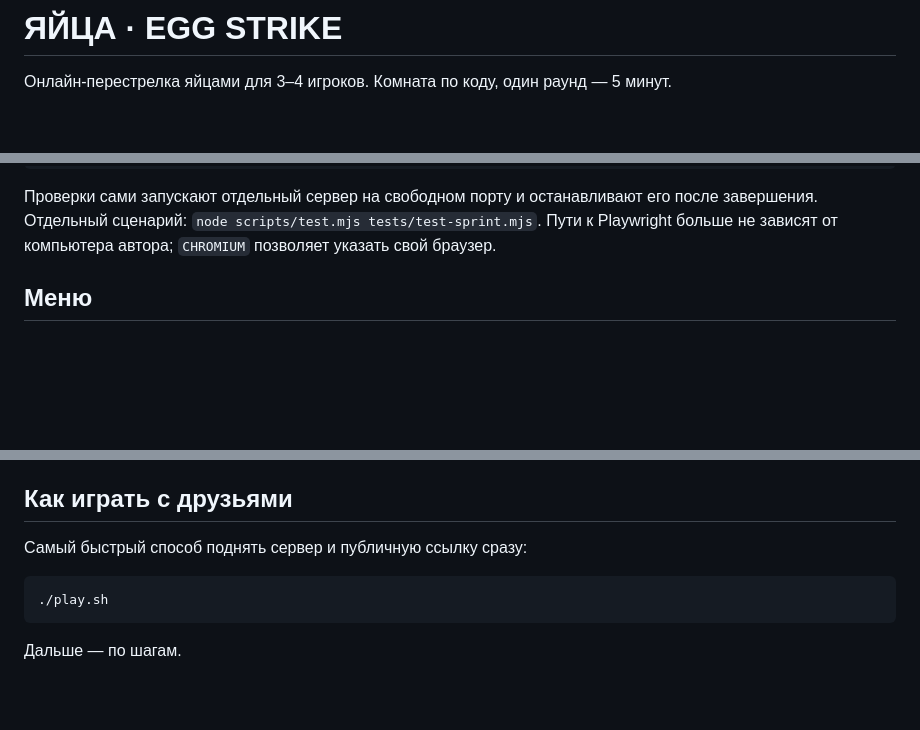
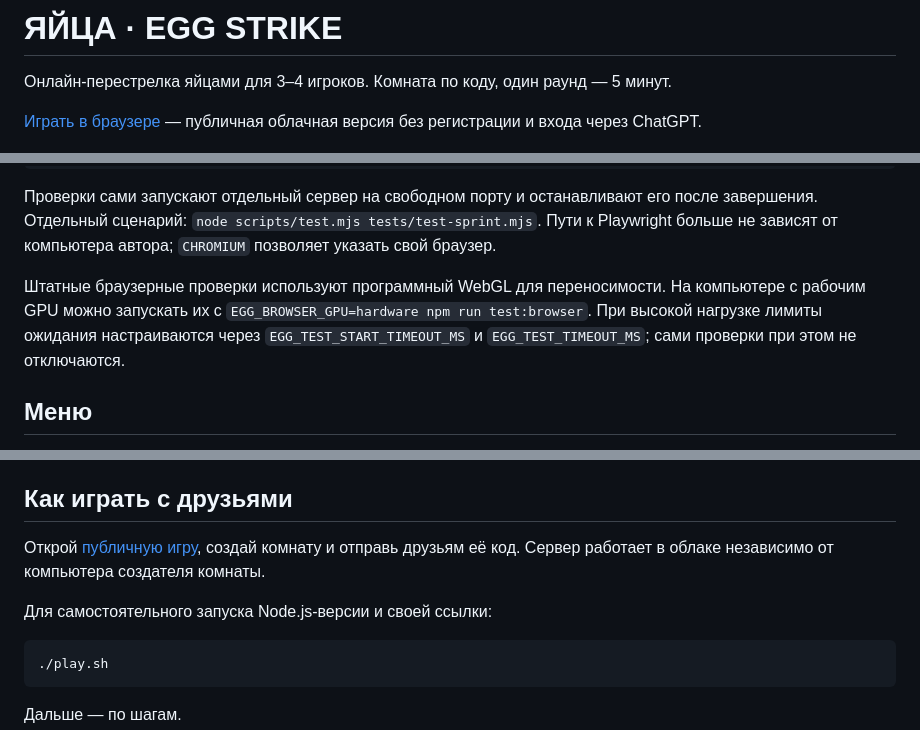
Before and after one commit to NikitaFullstack/eggs-strike, a Markdown page: README.md, 3 parts joined by grey strips. Drawn GitHub-style; blank space fills up the shorter version.

````diff
--- a/README.md
+++ b/README.md
@@ -1,6 +1,8 @@
 # ЯЙЦА · EGG STRIKE
 
 Онлайн-перестрелка яйцами для 3–4 игроков. Комната по коду, один раунд — 5 минут.
+
+[Играть в браузере](https://eggs-strike-play-11c677a.aboba3333.chatgpt.site) — публичная облачная версия без регистрации и входа через ChatGPT.
 
 ![Курятник](shots/henhouse.png)
 
@@ -24,6 +26,8 @@ npm run test:browser          # интерфейс, четыре карты, д
 ```
 
 Проверки сами запускают отдельный сервер на свободном порту и останавливают его после завершения. Отдельный сценарий: `node scripts/test.mjs tests/test-sprint.mjs`. Пути к Playwright больше не зависят от компьютера автора; `CHROMIUM` позволяет указать свой браузер.
+
+Штатные браузерные проверки используют программный WebGL для переносимости. На компьютере с рабочим GPU можно запускать их с `EGG_BROWSER_GPU=hardware npm run test:browser`. При высокой нагрузке лимиты ожидания настраиваются через `EGG_TEST_START_TIMEOUT_MS` и `EGG_TEST_TIMEOUT_MS`; сами проверки при этом не отключаются.
 
 ## Меню
 
@@ -82,7 +86,9 @@ npm run test:browser          # интерфейс, четыре карты, д
 
 ## Как играть с друзьями
 
-Самый быстрый способ поднять сервер и публичную ссылку сразу:
+Открой [публичную игру](https://eggs-strike-play-11c677a.aboba3333.chatgpt.site), создай комнату и отправь друзьям её код. Сервер работает в облаке независимо от компьютера создателя комнаты.
+
+Для самостоятельного запуска Node.js-версии и своей ссылки:
 
 ```bash
 ./play.sh
````
Also changed, not shown: other parts of README.md (+2 -0 lines), shots/refrigerator-upper.png (added), shots/refrigerator-vertical.png, 17 other files.
